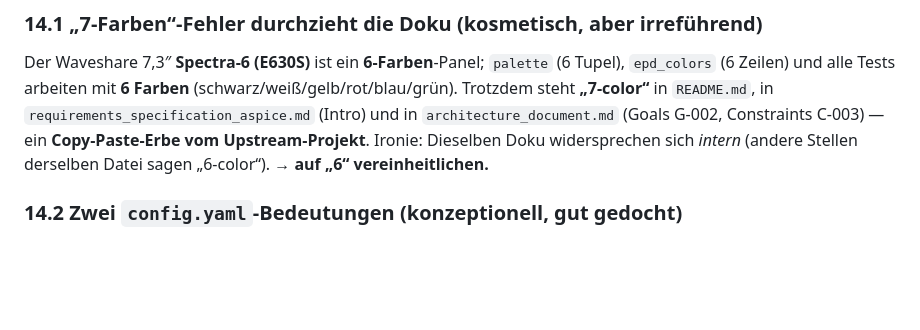
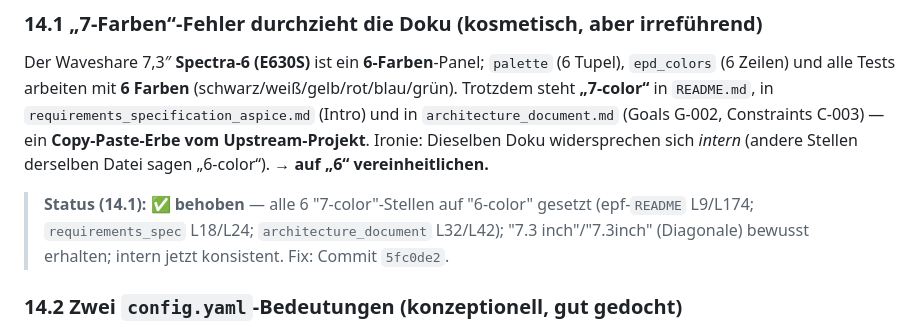
Before and after one commit to Zippo2000/epf-homeassistant-addons, a Markdown page: ANALYSE.md, the part around the change. Rendered like a GitHub page; blank space fills up the shorter version.

Commit message:
docs: record 14.1 closed (6-color unification) — Commit 5fc0de2

```diff
--- a/ANALYSE.md
+++ b/ANALYSE.md
@@ -512,6 +512,7 @@ Der Waveshare 7,3″ **Spectra-6 (E630S)** ist ein **6-Farben**-Panel; `palette`
 `architecture_document.md` (Goals G-002, Constraints C-003) — ein **Copy-Paste-Erbe vom
 Upstream-Projekt**. Ironie: Dieselben Doku widersprechen sich *intern* (andere Stellen derselben
 Datei sagen „6-color“). **→ auf „6“ vereinheitlichen.**
+> **Status (14.1): ✅ behoben** — alle 6 "7-color"-Stellen auf "6-color" gesetzt (epf-`README` L9/L174; `requirements_spec` L18/L24; `architecture_document` L32/L42); "7.3 inch"/"7.3inch" (Diagonale) bewusst erhalten; intern jetzt konsistent. Fix: Commit `5fc0de2`.
 
 ### 14.2 Zwei `config.yaml`-Bedeutungen (konzeptionell, gut gedocht)
 `epf-eink-addon/config.yaml` = **Add-on-Manifest** (tracked) vs. Laufzeit-`config/config.yaml`
```
Also changed, not shown: plans/findings-14.md (+2 -1 lines).
